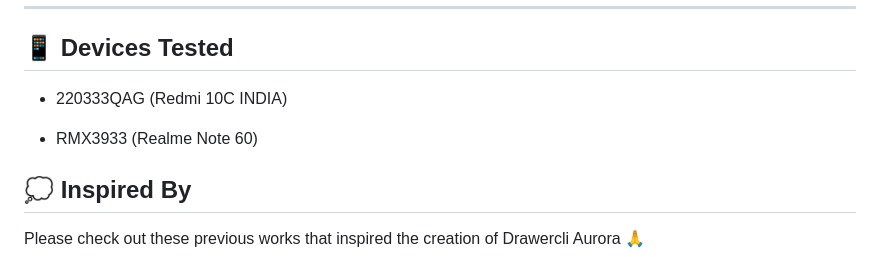
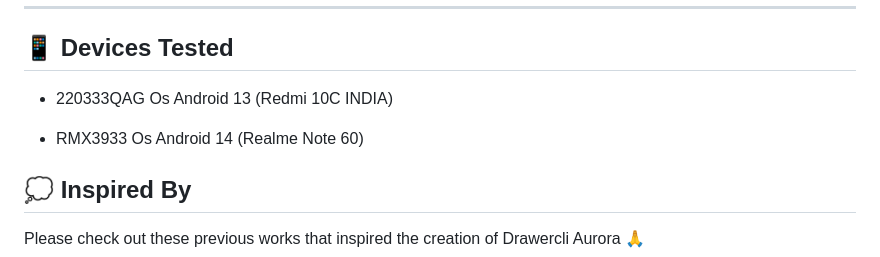
Before and after one commit to luisadha/drawercli-aurora, a Markdown page: README.md, the part around the change. Rendered like a GitHub page.

Commit message:
Add Android version to tested devices
Updated device listings with Android version information.

```diff
--- a/README.md
+++ b/README.md
@@ -113,9 +113,9 @@ Check Termux app permissions and approve them as shown below:
 ---
 ## 📱 Devices Tested
 
-* 220333QAG (Redmi 10C INDIA)
+* 220333QAG Os Android 13 (Redmi 10C INDIA)
 
-* RMX3933 (Realme Note 60)
+* RMX3933 Os Android 14 (Realme Note 60)
 
 ## 💭 Inspired By
 
```
